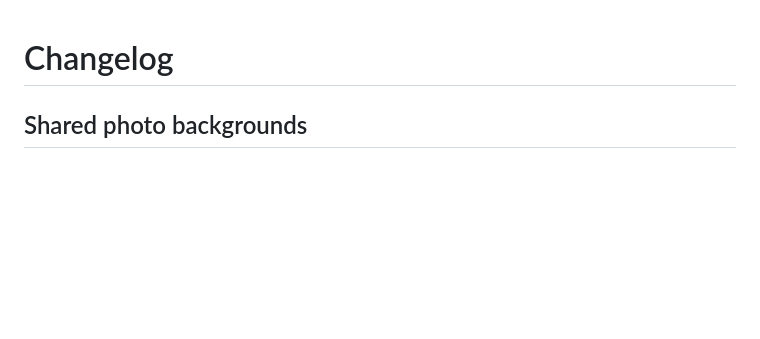
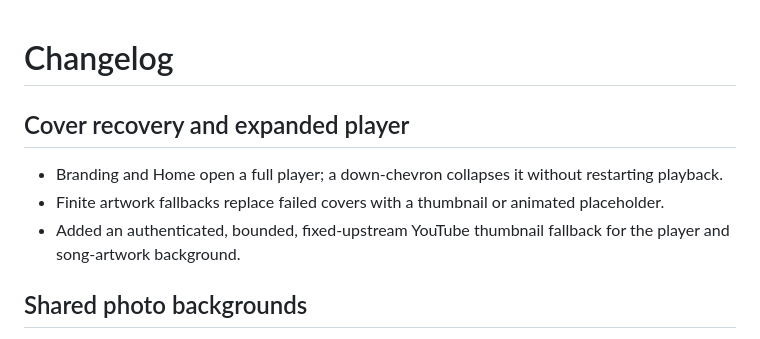
Before and after one commit to shivam-aggarwal-git/Konnectivity, a Markdown page: CHANGELOG.md, the part around the change. Rendered like a GitHub page; blank space fills up the shorter version.

```diff
--- a/CHANGELOG.md
+++ b/CHANGELOG.md
@@ -1,4 +1,11 @@
 # Changelog
+
+## Cover recovery and expanded player
+
+- Branding and Home open a full player; a down-chevron collapses it without restarting playback.
+- Finite artwork fallbacks replace failed covers with a thumbnail or animated placeholder.
+- Added an authenticated, bounded, fixed-upstream YouTube thumbnail fallback for the player and song-artwork background.
+
 
 ## Shared photo backgrounds
 
```
Also changed, not shown: README.md (+4 -0 lines), docs/USER_GUIDE.md (+6 -0 lines), docs/screenshots/expanded-player-mobile.png (added), 10 other files.
